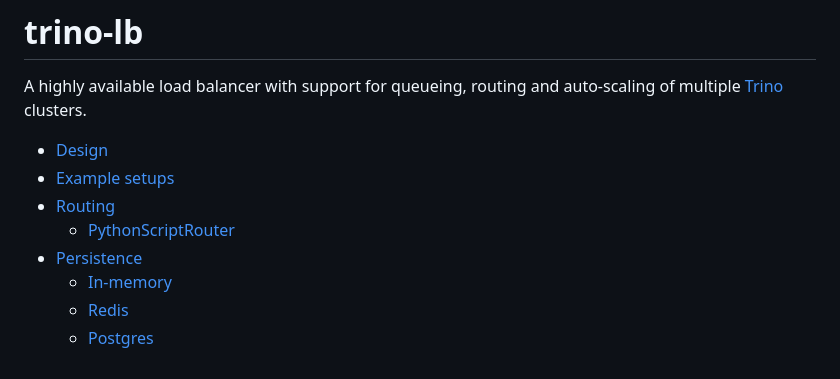
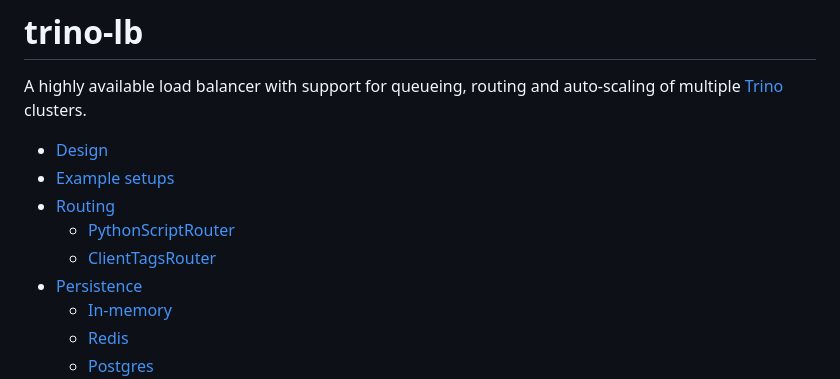
Before and after one commit to stackabletech/trino-lb, a Markdown page: README.md, the part around the change. GitHub-like rendering.

Commit message:
docs: Add missing nav entry

```diff
--- a/README.md
+++ b/README.md
@@ -6,6 +6,7 @@ A highly available load balancer with support for queueing, routing and auto-sca
 * [Example setups](./docs/example-setups.md)
 * [Routing](./docs/routing/index.md)
   * [PythonScriptRouter](./docs/routing/PythonScriptRouter.md)
+  * [ClientTagsRouter](./docs/routing/ClientTagsRouter.md)
 * [Persistence](./docs/persistence/index.md)
   * [In-memory](./docs/persistence/in-memory.md)
   * [Redis](./docs/persistence/redis.md)
```
